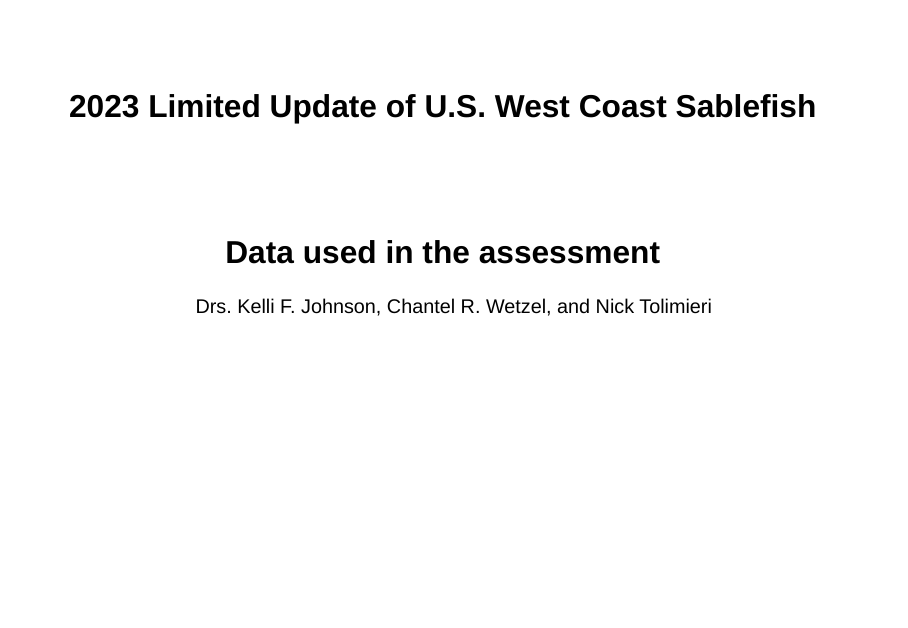
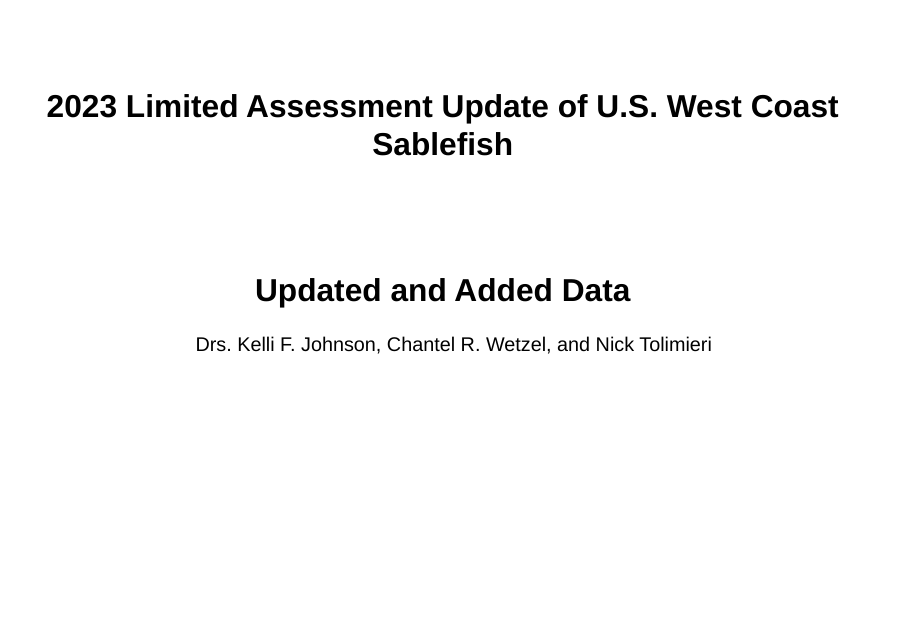
Before and after one commit to pfmc-assessments/sablefish, a Quarto document (presentations/base_data.qmd): page 1 of 18. Rendered offline with R 4.5, knitr and Pandoc in place of Quarto, with nearby package versions; drawn as Slidy slides in place of the format the file asks for; some code elsewhere in the file could not run offline.

Commit message:
Revise title
Revise title

```diff
--- a/presentations/base_data.qmd
+++ b/presentations/base_data.qmd
@@ -1,6 +1,6 @@
 ---
-title: "2023 Limited Update of U.S. West Coast Sablefish"
-subtitle: "Data used in the assessment"
+title: "2023 Limited Assessment Update of U.S. West Coast Sablefish"
+subtitle: "Updated and Added Data"
 author: Drs. Kelli F. Johnson, Chantel R. Wetzel, and Nick Tolimieri
 format:
   revealjs:
```
